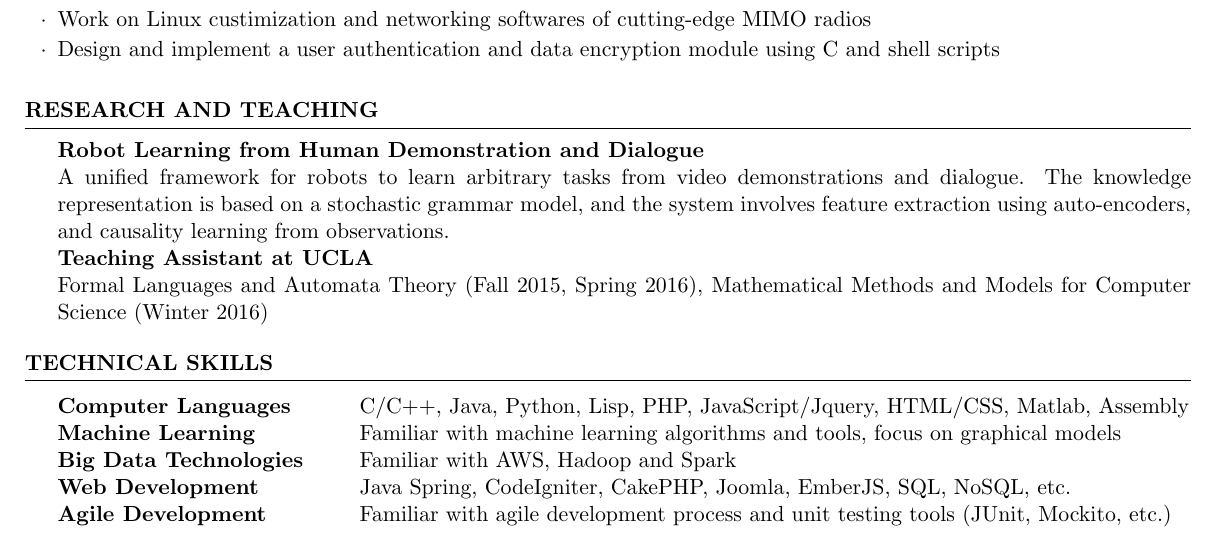
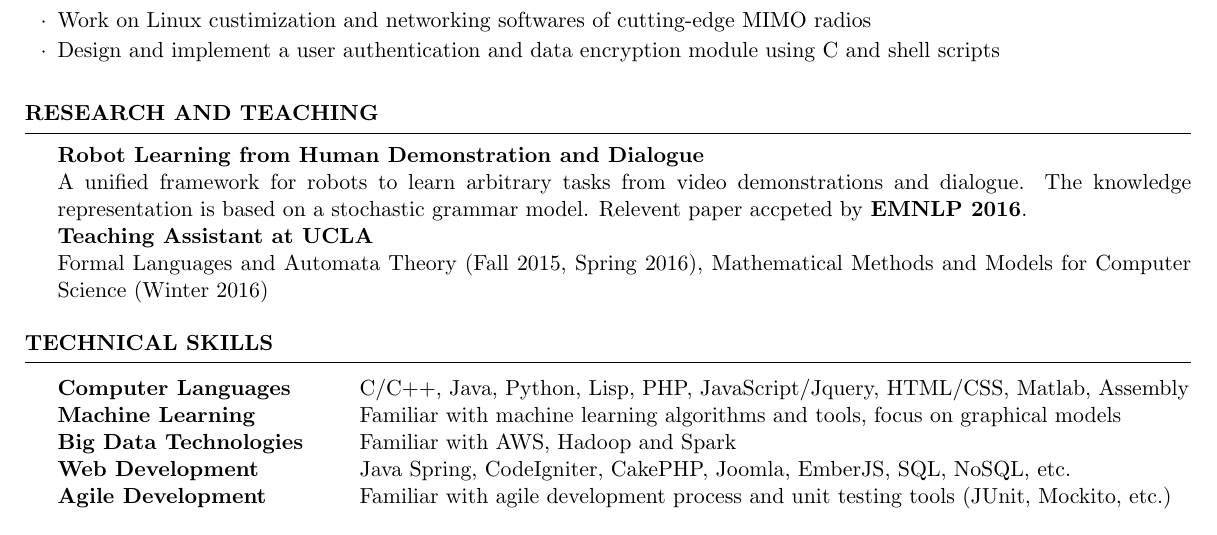
Before and after one commit to hyz331/resume, a LaTeX CV (YunzhongHe.tex): part of the page, cut so that both start at the same text. Compiled offline with pdfLaTeX.

Commit message:
updated research

```diff
--- a/YunzhongHe.tex
+++ b/YunzhongHe.tex
@@ -86,7 +86,7 @@ Graduated with Cum Laude, Member of Upsilon Pi Epsilon (Computer Science Honor S
 
 \begin{rSection}{Research and Teaching}
 \textbf{Robot Learning from Human Demonstration and Dialogue}\\
-A unified framework for robots to learn arbitrary tasks from video demonstrations and dialogue. The knowledge representation is based on a stochastic grammar model, and the system involves feature extraction using auto-encoders, and causality learning from observations.\\
+A unified framework for robots to learn arbitrary tasks from video demonstrations and dialogue. The knowledge representation is based on a stochastic grammar model. Relevent paper accpeted by \textbf{EMNLP 2016}.\\
 \textbf{Teaching Assistant at UCLA}\\
 Formal Languages and Automata Theory (Fall 2015, Spring 2016), Mathematical Methods and Models for Computer Science (Winter 2016)
 \end{rSection}
```
Also changed, not shown: YunzhongHe.pdf.
